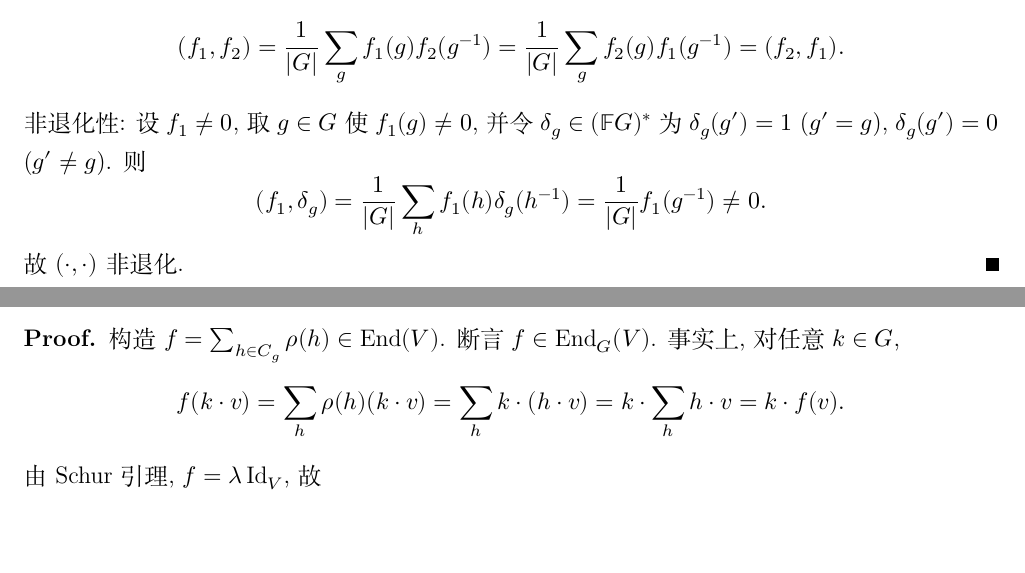
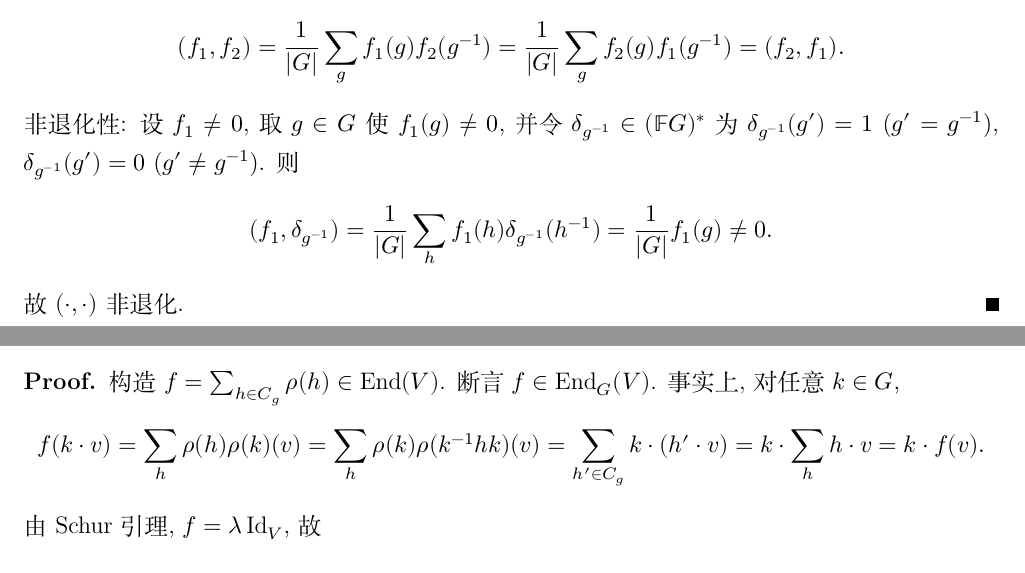
Before and after one commit to CosmicBlue01/Math-Notes, a LaTeX document (notes/reptheory/main.tex, which reads notes/reptheory/chapters/ch06.tex): two parts of pages 39 and 55 of 86, joined at a grey line, cut so that both start at the same text, the shorter picture padded with empty space. Compiled offline with XeLaTeX; a missing font is replaced by an installed copy or a similar font.

Commit message:
reptheory: 修正 Prop 6.13 非退化性的 delta 下标、Def 3.4 的 KG 笔误、Lemma 6.63 的共轭类重排

```diff
--- a/notes/reptheory/chapters/ch06.tex
+++ b/notes/reptheory/chapters/ch06.tex
@@ -125,10 +125,10 @@ $\mathbb{R}^n$ 上的内积即为对称非退化的双线性函数.
   (f_1,f_2)=\frac{1}{|G|}\sum_{g}f_1(g)f_2(g^{-1})
   =\frac{1}{|G|}\sum_{g}f_2(g)f_1(g^{-1})=(f_2,f_1).
 \]
-非退化性: 设 $f_1\neq 0$, 取 $g\in G$ 使 $f_1(g)\neq 0$, 并令 $\delta_g\in(\mathbb{F}G)^*$
-为 $\delta_g(g')=1$ ($g'=g$), $\delta_g(g')=0$ ($g'\neq g$). 则
-\[
-  (f_1,\delta_g)=\frac{1}{|G|}\sum_{h}f_1(h)\delta_g(h^{-1})=\frac{1}{|G|}f_1(g^{-1})\neq 0 .
+非退化性: 设 $f_1\neq 0$, 取 $g\in G$ 使 $f_1(g)\neq 0$, 并令 $\delta_{g^{-1}}\in(\mathbb{F}G)^*$
+为 $\delta_{g^{-1}}(g')=1$ ($g'=g^{-1}$), $\delta_{g^{-1}}(g')=0$ ($g'\neq g^{-1}$). 则
+\[
+  (f_1,\delta_{g^{-1}})=\frac{1}{|G|}\sum_{h}f_1(h)\delta_{g^{-1}}(h^{-1})=\frac{1}{|G|}f_1(g)\neq 0 .
 \]
 故 $(\cdot,\cdot)$ 非退化.
 \end{proof}
@@ -1119,7 +1119,8 @@ $\dfrac{[G:Z_g]\,\chi_V(g)}{\chi_V(e)}$ 为代数整数.
 构造 $f=\sum_{h\in C_g}\rho(h)\in\operatorname{End}(V)$.
 断言 $f\in\operatorname{End}_G(V)$. 事实上, 对任意 $k\in G$,
 \[
-  f(k\cdot v)=\sum_{h}\rho(h)(k\cdot v)=\sum_{h}k\cdot(h\cdot v)
+  f(k\cdot v)=\sum_{h}\rho(h)\rho(k)(v)=\sum_{h}\rho(k)\rho(k^{-1}hk)(v)
+  =\sum_{h'\in C_g}k\cdot(h'\cdot v)
   =k\cdot\sum_{h}h\cdot v=k\cdot f(v).
 \]
 由 Schur 引理, $f=\lambda\,\mathrm{Id}_V$, 故
```
Also changed, not shown: index/reptheory.csv (+1 -1 lines), notes/reptheory/chapters/ch03.tex (+1 -1 lines), dist/reptheory.pdf.
